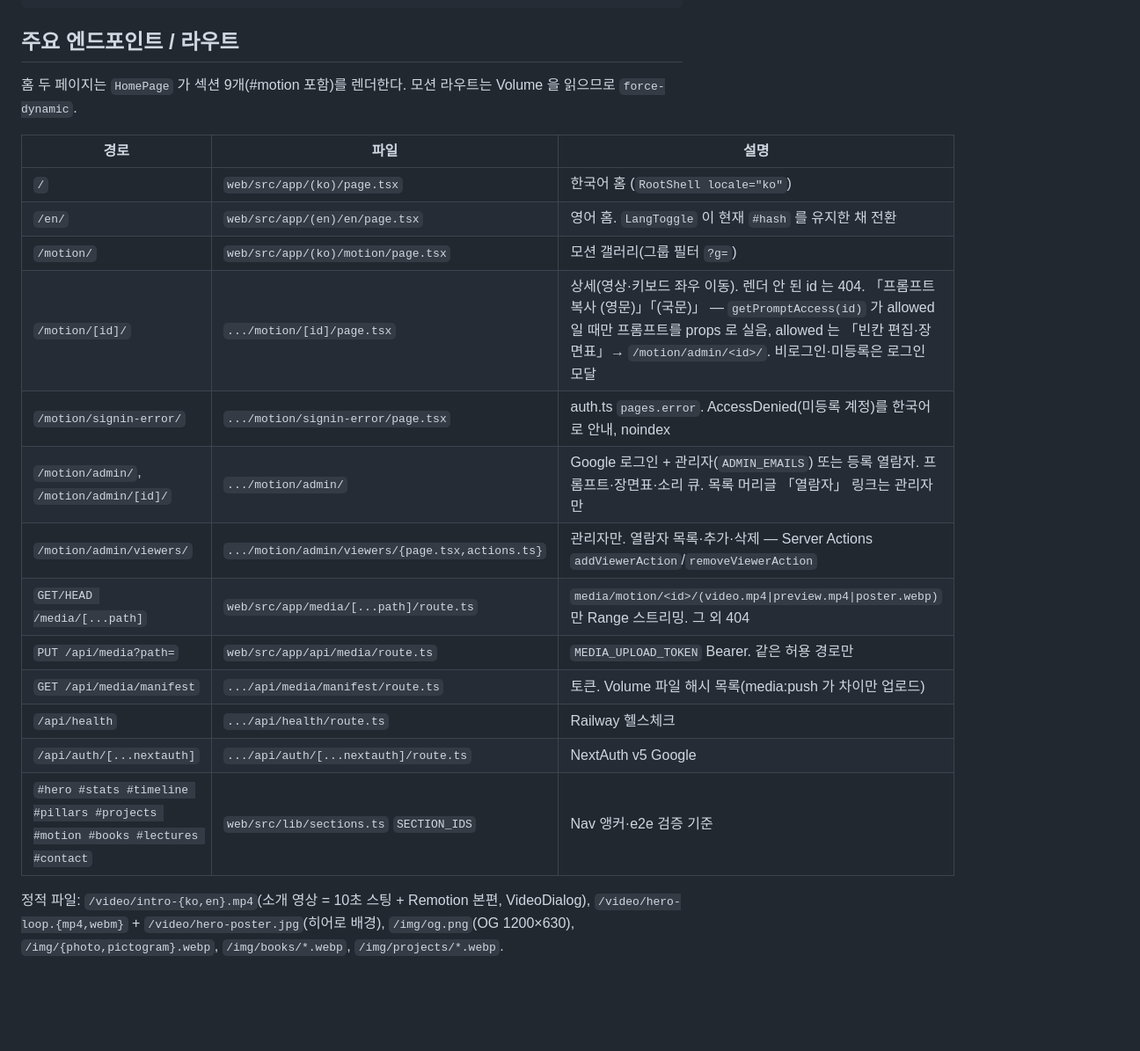
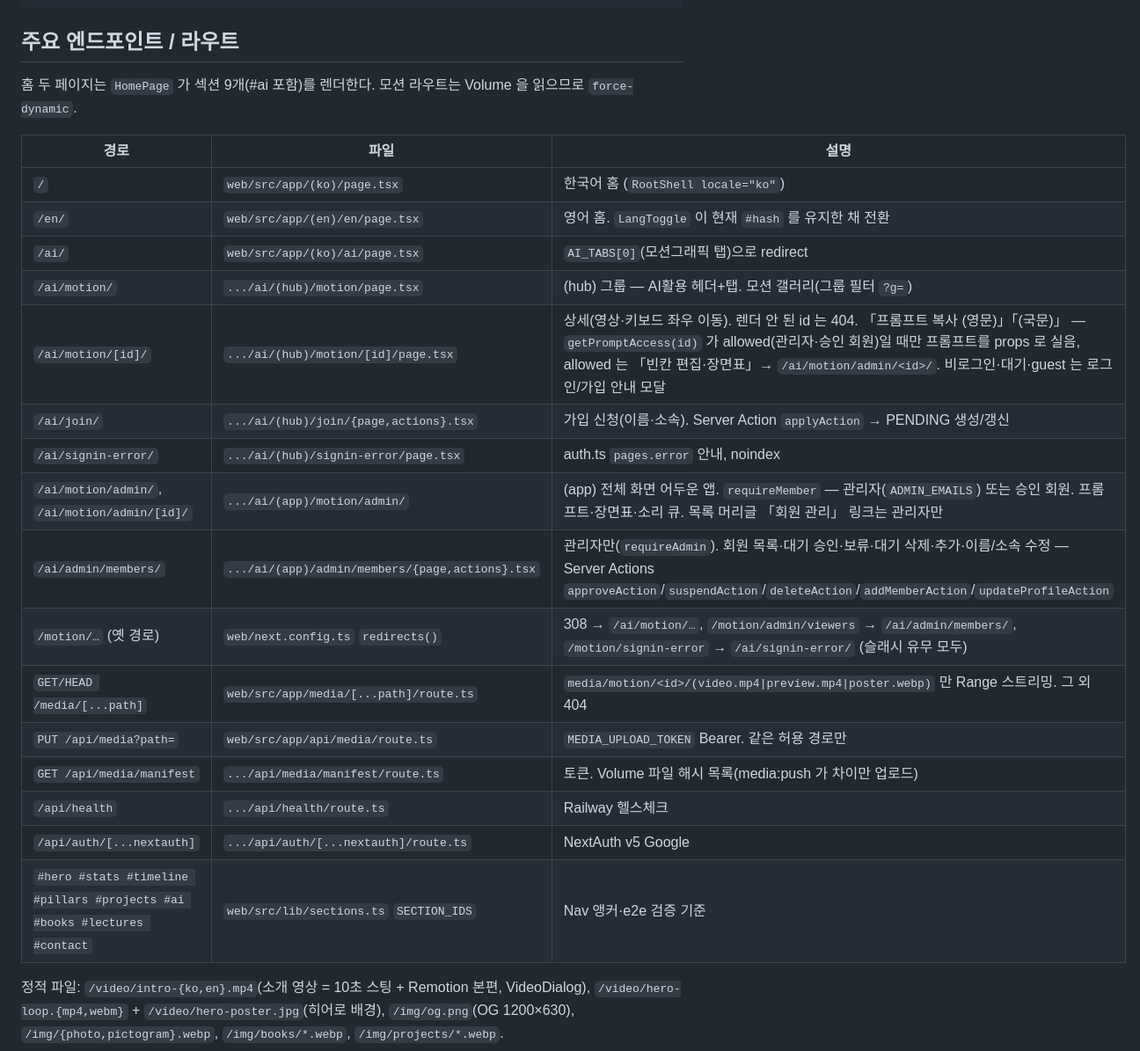
Before and after one commit to ChoisMath/my-introduction, a Markdown page: .claude/PROJECT_MAP.md, the part around one of its changes. Shown at 88% size. GitHub-like rendering; blank space fills up the shorter version.

````diff
--- a/.claude/PROJECT_MAP.md
+++ b/.claude/PROJECT_MAP.md
@@ -80,23 +84,26 @@
 ```
 
 ## 주요 엔드포인트 / 라우트
-홈 두 페이지는 `HomePage` 가 섹션 9개(#motion 포함)를 렌더한다. 모션 라우트는 Volume 을 읽으므로 `force-dynamic`.
+홈 두 페이지는 `HomePage` 가 섹션 9개(#ai 포함)를 렌더한다. 모션 라우트는 Volume 을 읽으므로 `force-dynamic`.
 
 | 경로 | 파일 | 설명 |
 |---|---|---|
 | `/` | `web/src/app/(ko)/page.tsx` | 한국어 홈 (`RootShell locale="ko"`) |
 | `/en/` | `web/src/app/(en)/en/page.tsx` | 영어 홈. `LangToggle` 이 현재 `#hash` 를 유지한 채 전환 |
-| `/motion/` | `web/src/app/(ko)/motion/page.tsx` | 모션 갤러리(그룹 필터 `?g=`) |
-| `/motion/[id]/` | `.../motion/[id]/page.tsx` | 상세(영상·키보드 좌우 이동). 렌더 안 된 id 는 404. 「프롬프트 복사 (영문)」「(국문)」 — `getPromptAccess(id)` 가 allowed 일 때만 프롬프트를 props 로 실음, allowed 는 「빈칸 편집·장면표」→ `/motion/admin/<id>/`. 비로그인·미등록은 로그인 모달 |
-| `/motion/signin-error/` | `.../motion/signin-error/page.tsx` | auth.ts `pages.error`. AccessDenied(미등록 계정)를 한국어로 안내, noindex |
-| `/motion/admin/`, `/motion/admin/[id]/` | `.../motion/admin/` | Google 로그인 + 관리자(`ADMIN_EMAILS`) 또는 등록 열람자. 프롬프트·장면표·소리 큐. 목록 머리글 「열람자」 링크는 관리자만 |
-| `/motion/admin/viewers/` | `.../motion/admin/viewers/{page.tsx,actions.ts}` | 관리자만. 열람자 목록·추가·삭제 — Server Actions `addViewerAction`/`removeViewerAction` |
+| `/ai/` | `web/src/app/(ko)/ai/page.tsx` | `AI_TABS[0]`(모션그래픽 탭)으로 redirect |
+| `/ai/motion/` | `.../ai/(hub)/motion/page.tsx` | (hub) 그룹 — AI활용 헤더+탭. 모션 갤러리(그룹 필터 `?g=`) |
+| `/ai/motion/[id]/` | `.../ai/(hub)/motion/[id]/page.tsx` | 상세(영상·키보드 좌우 이동). 렌더 안 된 id 는 404. 「프롬프트 복사 (영문)」「(국문)」 — `getPromptAccess(id)` 가 allowed(관리자·승인 회원)일 때만 프롬프트를 props 로 실음, allowed 는 「빈칸 편집·장면표」→ `/ai/motion/admin/<id>/`. 비로그인·대기·guest 는 로그인/가입 안내 모달 |
+| `/ai/join/` | `.../ai/(hub)/join/{page,actions}.tsx` | 가입 신청(이름·소속). Server Action `applyAction` → PENDING 생성/갱신 |
+| `/ai/signin-error/` | `.../ai/(hub)/signin-error/page.tsx` | auth.ts `pages.error` 안내, noindex |
+| `/ai/motion/admin/`, `/ai/motion/admin/[id]/` | `.../ai/(app)/motion/admin/` | (app) 전체 화면 어두운 앱. `requireMember` — 관리자(`ADMIN_EMAILS`) 또는 승인 회원. 프롬프트·장면표·소리 큐. 목록 머리글 「회원 관리」 링크는 관리자만 |
+| `/ai/admin/members/` | `.../ai/(app)/admin/members/{page,actions}.tsx` | 관리자만(`requireAdmin`). 회원 목록·대기 승인·보류·대기 삭제·추가·이름/소속 수정 — Server Actions `approveAction`/`suspendAction`/`deleteAction`/`addMemberAction`/`updateProfileAction` |
+| `/motion/…` (옛 경로) | `web/next.config.ts` `redirects()` | 308 → `/ai/motion/…`, `/motion/admin/viewers` → `/ai/admin/members/`, `/motion/signin-error` → `/ai/signin-error/` (슬래시 유무 모두) |
 | `GET/HEAD /media/[...path]` | `web/src/app/media/[...path]/route.ts` | `media/motion/<id>/(video.mp4\|preview.mp4\|poster.webp)` 만 Range 스트리밍. 그 외 404 |
 | `PUT /api/media?path=` | `web/src/app/api/media/route.ts` | `MEDIA_UPLOAD_TOKEN` Bearer. 같은 허용 경로만 |
 | `GET /api/media/manifest` | `.../api/media/manifest/route.ts` | 토큰. Volume 파일 해시 목록(media:push 가 차이만 업로드) |
 | `/api/health` | `.../api/health/route.ts` | Railway 헬스체크 |
 | `/api/auth/[...nextauth]` | `.../api/auth/[...nextauth]/route.ts` | NextAuth v5 Google |
-| `#hero #stats #timeline #pillars #projects #motion #books #lectures #contact` | `web/src/lib/sections.ts` `SECTION_IDS` | Nav 앵커·e2e 검증 기준 |
+| `#hero #stats #timeline #pillars #projects #ai #books #lectures #contact` | `web/src/lib/sections.ts` `SECTION_IDS` | Nav 앵커·e2e 검증 기준 |
 
 정적 파일: `/video/intro-{ko,en}.mp4`(소개 영상 = 10초 스팅 + Remotion 본편, VideoDialog), `/video/hero-loop.{mp4,webm}` + `/video/hero-poster.jpg`(히어로 배경), `/img/og.png`(OG 1200×630), `/img/{photo,pictogram}.webp`, `/img/books/*.webp`, `/img/projects/*.webp`.
 
````
Also changed, not shown: other parts of .claude/PROJECT_MAP.md (+43 -26 lines).
